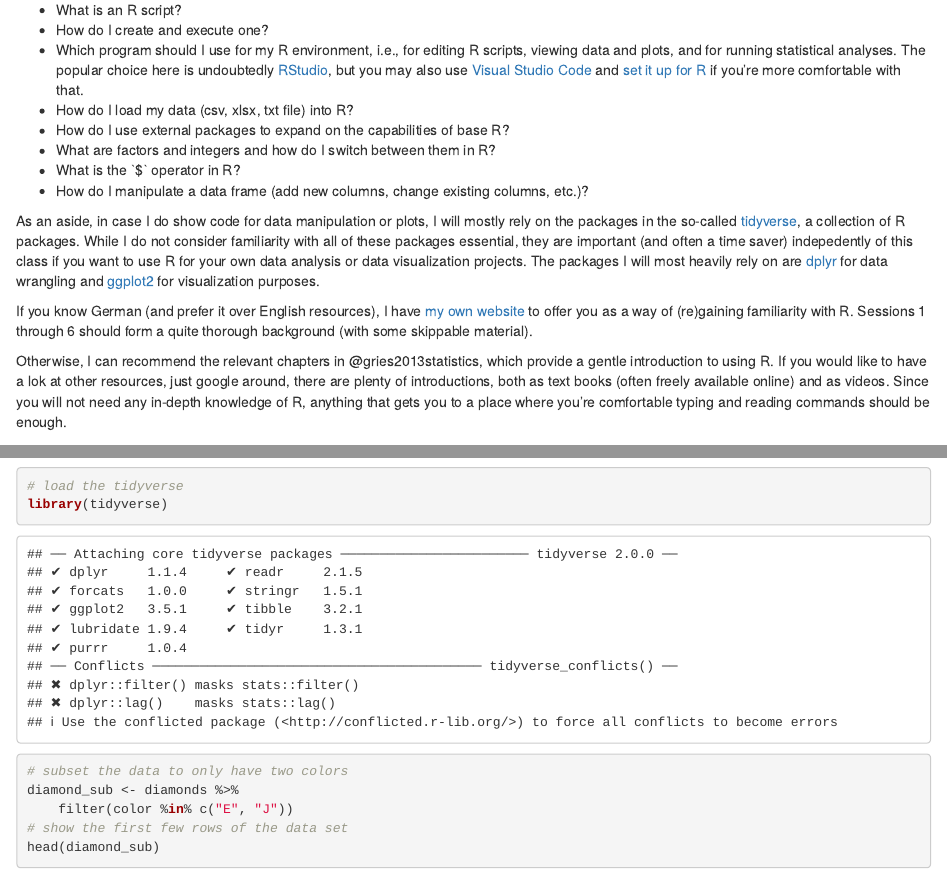
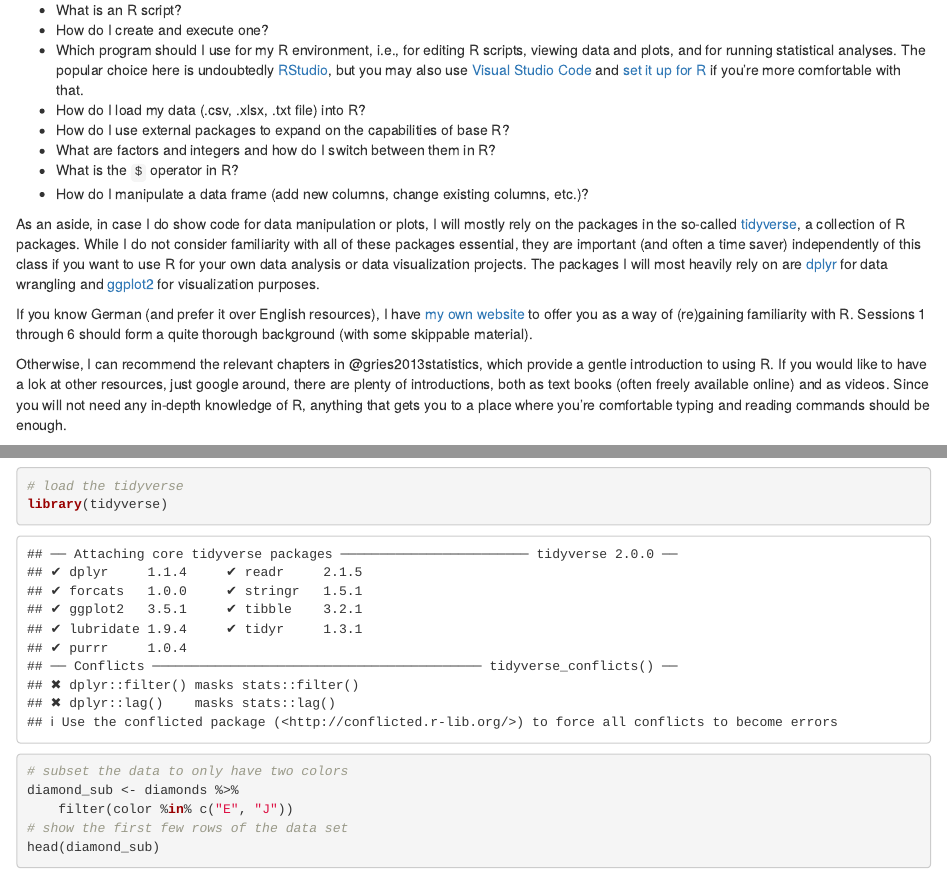
Before and after one commit to mkthalmann/intro-stats, an R Markdown document (index.Rmd): the page in a window 1100 px wide, from 610 px down, and a second part further down, joined at a grey line. Rendered offline with R 4.5, knitr and Pandoc, with nearby package versions; drawn as R Markdown's standard HTML page in place of the format the file asks for; some code elsewhere in the file could not run offline; a font, style sheet, LaTeX package, included part or bibliography that could not be used is replaced or left out.

Commit message:
build website

```diff
--- a/_output.yml
+++ b/_output.yml
@@ -8,7 +8,7 @@ bookdown::gitbook:
         <li><a href="./">CAnDA Equinox School School: Introduction to Statistics</a></li>
       after: |
         <li><a href="mailto:maik.thalmann@gmail.com?subject=[SummerSchool]%20" target="blank">maik.thalmann@gmail.com</a></li>
-    download: ["pdf"]
+    download: []
     search:
       engine: lunr
       options: null
--- a/index.Rmd
+++ b/index.Rmd
@@ -37,13 +37,13 @@ As you might have guessed, our technical analysis tool will be [R](https://www.r
 - What is an R script?
 - How do I create and execute one?
 - Which program should I use for my R environment, i.e., for editing R scripts, viewing data and plots, and for running statistical analyses. The popular choice here is undoubtedly [RStudio](https://www.rstudio.com), but you may also use [Visual Studio Code](https://code.visualstudio.com) and [set it up for R](https://code.visualstudio.com/docs/languages/r) if you're more comfortable with that.
-- How do I load my data (csv, xlsx, txt file) into R?
+- How do I load my data (.csv, .xlsx, .txt file) into R?
 - How do I use external packages to expand on the capabilities of base R?
 - What are factors and integers and how do I switch between them in R?
-- What is the ˋ$ˋ operator in R?
+- What is the `$` operator in R?
 - How do I manipulate a data frame (add new columns, change existing columns, etc.)?
 
-As an aside, in case I do show code for data manipulation or plots, I will mostly rely on the packages in the so-called [tidyverse](https://www.tidyverse.org), a collection of R packages. While I do not consider familiarity with all of these packages essential, they are important (and often a time saver) indepedently of this class if you want to use R for your own data analysis or data visualization projects. The packages I will most heavily rely on are [dplyr](https://dplyr.tidyverse.org) for data wrangling and [ggplot2](https://ggplot2.tidyverse.org) for visualization purposes.
+As an aside, in case I do show code for data manipulation or plots, I will mostly rely on the packages in the so-called [tidyverse](https://www.tidyverse.org), a collection of R packages. While I do not consider familiarity with all of these packages essential, they are important (and often a time saver) independently of this class if you want to use R for your own data analysis or data visualization projects. The packages I will most heavily rely on are [dplyr](https://dplyr.tidyverse.org) for data wrangling and [ggplot2](https://ggplot2.tidyverse.org) for visualization purposes.
 
 If you know German (and prefer it over English resources), I have [my own website](https://mkthalmann.github.io/inferenz/) to offer you as a way of (re)gaining familiarity with R. Sessions 1 through 6 should form a quite thorough background (with some skippable material).
 
```
Also changed, not shown: docs/reference-keys.txt (added), docs/search_index.json, 3 other files.
